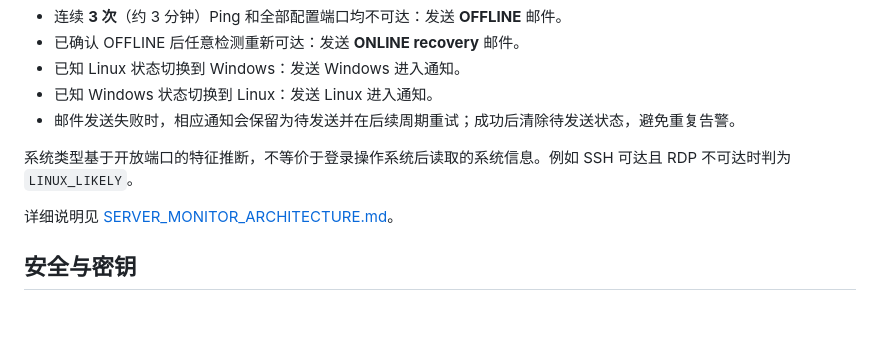
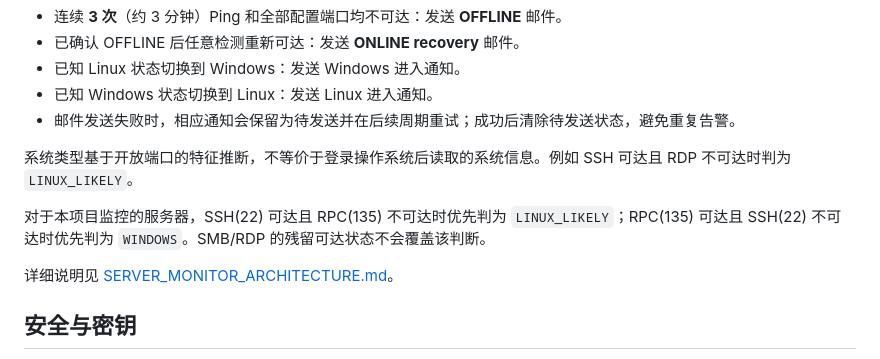
Before and after one commit to Yukkit-Lee/forcloudflare, a Markdown page: README.md, the part around the change. Drawn GitHub-style; blank space fills up the shorter version.

```diff
--- a/README.md
+++ b/README.md
@@ -89,6 +89,8 @@ GitHub 与 Cloudflare Workers 已连接时，推送 `main` 分支会自动部署
 
 系统类型基于开放端口的特征推断，不等价于登录操作系统后读取的系统信息。例如 SSH 可达且 RDP 不可达时判为 `LINUX_LIKELY`。
 
+对于本项目监控的服务器，SSH(22) 可达且 RPC(135) 不可达时优先判为 `LINUX_LIKELY`；RPC(135) 可达且 SSH(22) 不可达时优先判为 `WINDOWS`。SMB/RDP 的残留可达状态不会覆盖该判断。
+
 详细说明见 [SERVER_MONITOR_ARCHITECTURE.md](SERVER_MONITOR_ARCHITECTURE.md)。
 
 ## 安全与密钥
```
Also changed, not shown: SERVER_MONITOR_ARCHITECTURE.md (+9 -0 lines).
